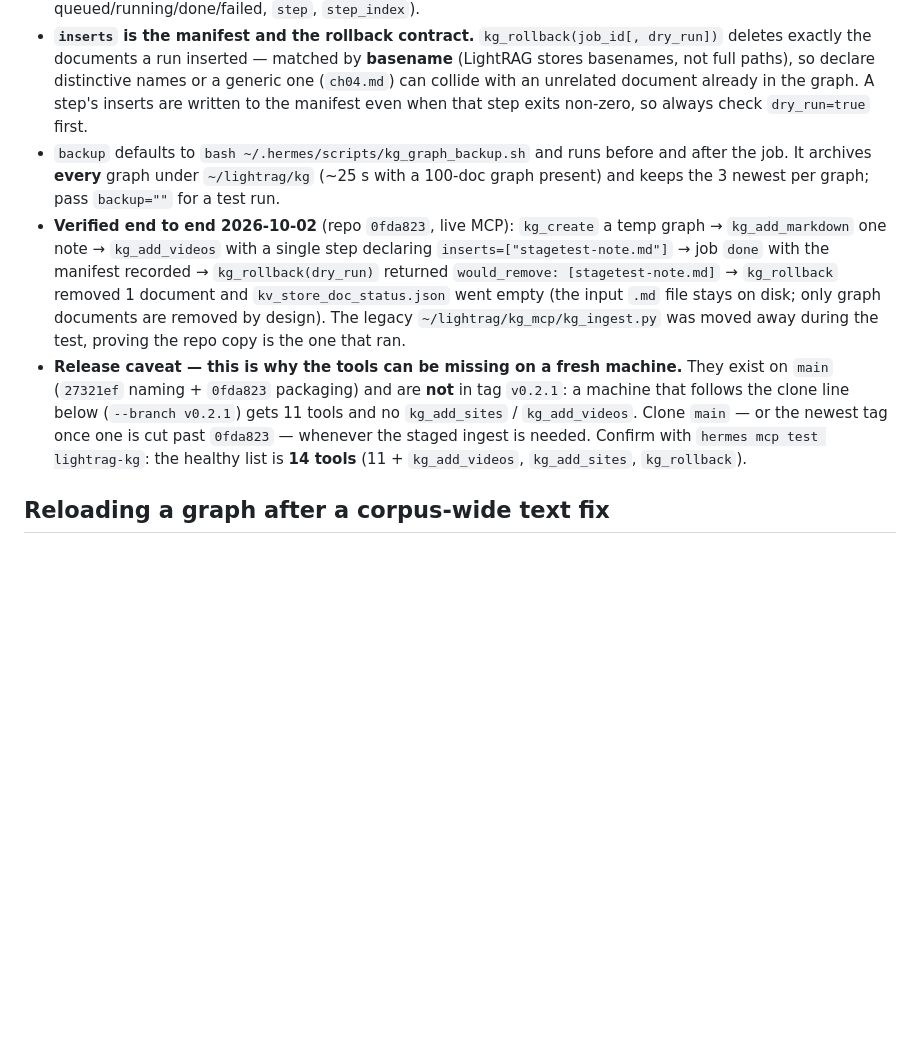
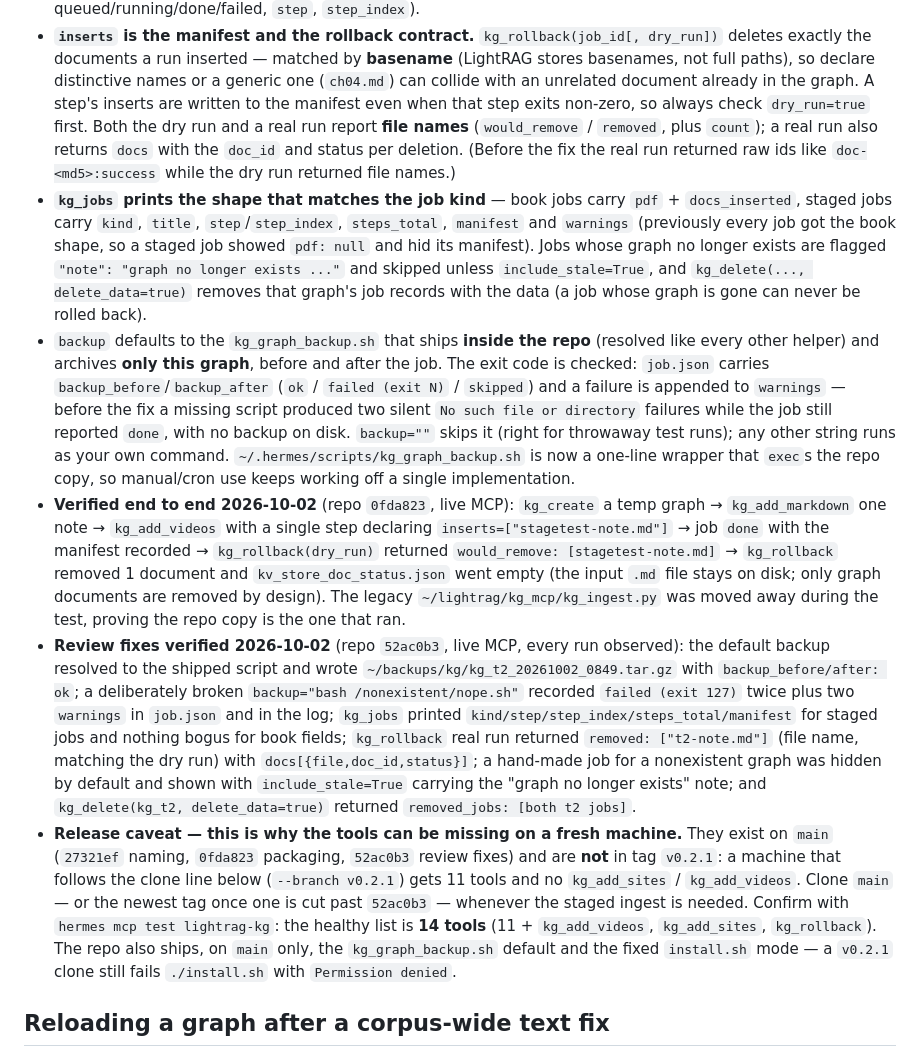
Before and after one commit to mah92/my-hermes-skills, a Markdown page: book-to-lightrag-pipeline/SKILL.md, the part around the change. GitHub-like rendering; blank space fills up the shorter version.

Commit message:
book-to-lightrag-pipeline: record the four staged-ingest review fixes (shipped per-graph backup with checked exit code, rollback by file name, staged-shaped kg_jobs with stale filtering, job cleanup on graph delete) and their live verification

```diff
--- a/book-to-lightrag-pipeline/SKILL.md
+++ b/book-to-lightrag-pipeline/SKILL.md
@@ -385,10 +385,25 @@ quirks) lives in the scripts the steps call, never in the server.
   deletes exactly the documents a run inserted — matched by **basename** (LightRAG stores
   basenames, not full paths), so declare distinctive names or a generic one (`ch04.md`) can
   collide with an unrelated document already in the graph. A step's inserts are written to the
-  manifest even when that step exits non-zero, so always check `dry_run=true` first.
-- `backup` defaults to `bash ~/.hermes/scripts/kg_graph_backup.sh` and runs before and after the
-  job. It archives **every** graph under `~/lightrag/kg` (~25 s with a 100-doc graph present) and
-  keeps the 3 newest per graph; pass `backup=""` for a test run.
+  manifest even when that step exits non-zero, so always check `dry_run=true` first. Both the dry
+  run and a real run report **file names** (`would_remove` / `removed`, plus `count`); a real run
+  also returns `docs` with the `doc_id` and status per deletion. (Before the fix the real run
+  returned raw ids like `doc-<md5>:success` while the dry run returned file names.)
+- **`kg_jobs` prints the shape that matches the job kind** — book jobs carry `pdf` +
+  `docs_inserted`, staged jobs carry `kind`, `title`, `step`/`step_index`, `steps_total`,
+  `manifest` and `warnings` (previously every job got the book shape, so a staged job showed
+  `pdf: null` and hid its manifest). Jobs whose graph no longer exists are flagged
+  `"note": "graph no longer exists ..."` and skipped unless `include_stale=True`, and
+  `kg_delete(..., delete_data=true)` removes that graph's job records with the data (a job whose
+  graph is gone can never be rolled back).
+- `backup` defaults to the `kg_graph_backup.sh` that ships **inside the repo** (resolved like every
+  other helper) and archives **only this graph**, before and after the job. The exit code is
+  checked: `job.json` carries `backup_before`/`backup_after` (`ok` / `failed (exit N)` / `skipped`)
+  and a failure is appended to `warnings` — before the fix a missing script produced two silent
+  `No such file or directory` failures while the job still reported `done`, with no backup on disk.
+  `backup=""` skips it (right for throwaway test runs); any other string runs as your own command.
+  `~/.hermes/scripts/kg_graph_backup.sh` is now a one-line wrapper that `exec`s the repo copy, so
+  manual/cron use keeps working off a single implementation.
 - **Verified end to end 2026-10-02** (repo `0fda823`, live MCP): `kg_create` a temp graph →
   `kg_add_markdown` one note → `kg_add_videos` with a single step declaring
   `inserts=["stagetest-note.md"]` → job `done` with the manifest recorded → `kg_rollback(dry_run)`
@@ -396,12 +411,23 @@ quirks) lives in the scripts the steps call, never in the server.
   `kv_store_doc_status.json` went empty (the input `.md` file stays on disk; only graph documents
   are removed by design). The legacy `~/lightrag/kg_mcp/kg_ingest.py` was moved away during the
   test, proving the repo copy is the one that ran.
+- **Review fixes verified 2026-10-02** (repo `52ac0b3`, live MCP, every run observed): the default
+  backup resolved to the shipped script and wrote `~/backups/kg/kg_t2_20261002_0849.tar.gz` with
+  `backup_before/after: ok`; a deliberately broken `backup="bash /nonexistent/nope.sh"` recorded
+  `failed (exit 127)` twice plus two `warnings` in `job.json` and in the log; `kg_jobs` printed
+  `kind/step/step_index/steps_total/manifest` for staged jobs and nothing bogus for book fields;
+  `kg_rollback` real run returned `removed: ["t2-note.md"]` (file name, matching the dry run) with
+  `docs[{file,doc_id,status}]`; a hand-made job for a nonexistent graph was hidden by default and
+  shown with `include_stale=True` carrying the "graph no longer exists" note; and
+  `kg_delete(kg_t2, delete_data=true)` returned `removed_jobs: [both t2 jobs]`.
 - **Release caveat — this is why the tools can be missing on a fresh machine.** They exist on
-  `main` (`27321ef` naming + `0fda823` packaging) and are **not** in tag `v0.2.1`: a machine that
-  follows the clone line below (`--branch v0.2.1`) gets 11 tools and no `kg_add_sites` /
-  `kg_add_videos`. Clone `main` — or the newest tag once one is cut past `0fda823` — whenever the
-  staged ingest is needed. Confirm with `hermes mcp test lightrag-kg`: the healthy list is
-  **14 tools** (11 + `kg_add_videos`, `kg_add_sites`, `kg_rollback`).
+  `main` (`27321ef` naming, `0fda823` packaging, `52ac0b3` review fixes) and are **not** in tag
+  `v0.2.1`: a machine that follows the clone line below (`--branch v0.2.1`) gets 11 tools and no
+  `kg_add_sites` / `kg_add_videos`. Clone `main` — or the newest tag once one is cut past
+  `52ac0b3` — whenever the staged ingest is needed. Confirm with `hermes mcp test lightrag-kg`: the
+  healthy list is **14 tools** (11 + `kg_add_videos`, `kg_add_sites`, `kg_rollback`). The repo also
+  ships, on `main` only, the `kg_graph_backup.sh` default and the fixed `install.sh` mode — a
+  `v0.2.1` clone still fails `./install.sh` with `Permission denied`.
 
 ## Reloading a graph after a corpus-wide text fix
 
```
